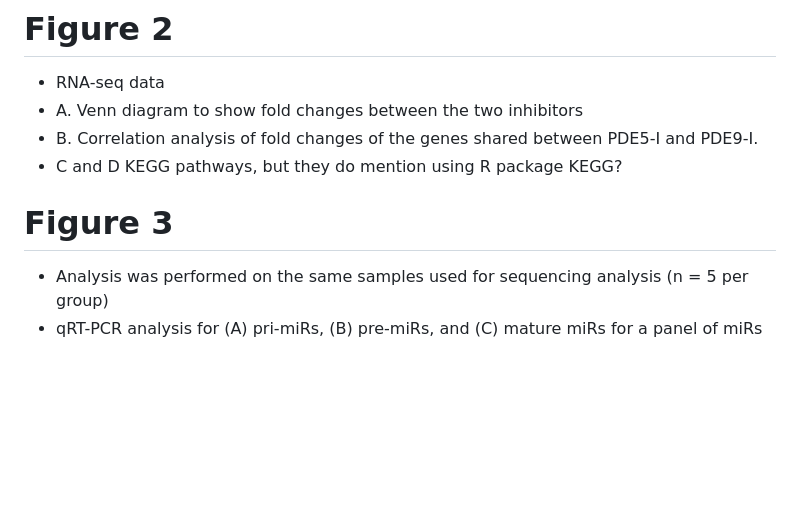
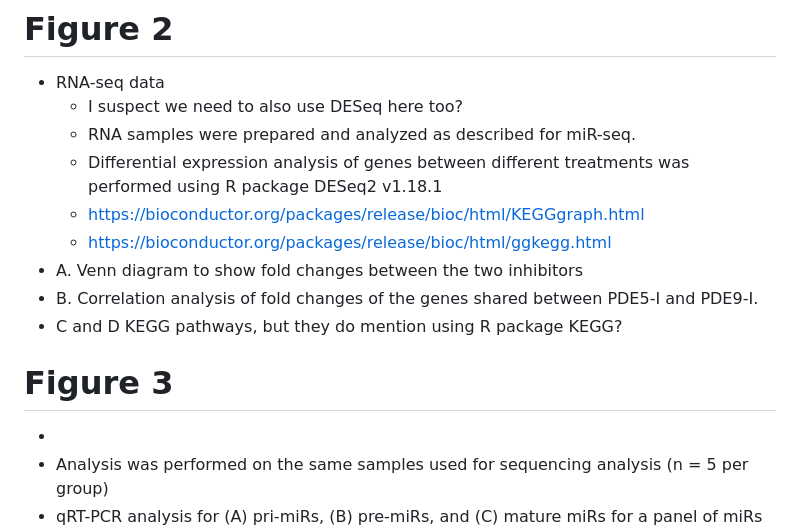
Before and after one commit to dtbun/BCB546-Spring2024-FinalProject, a Markdown page: Tasks_outline/Taskoutline.md, the part around the change. Rendered like a GitHub page; blank space fills up the shorter version.

```diff
--- a/Tasks_outline/Taskoutline.md
+++ b/Tasks_outline/Taskoutline.md
@@ -47,11 +47,18 @@ The graded deliverables that each group will provide will include a GitHub Repos
 
 # Figure 2
 * RNA-seq data
+    * I suspect we need to also use DESeq here too?
+    * RNA samples were prepared and analyzed as described for miR-seq.
+    * Differential expression analysis of genes between different treatments was performed
+      using R package DESeq2 v1.18.1
+    * https://bioconductor.org/packages/release/bioc/html/KEGGgraph.html
+    * https://bioconductor.org/packages/release/bioc/html/ggkegg.html
 * A. Venn diagram to show fold changes between the two inhibitors
 * B. Correlation analysis of fold changes of the genes shared between PDE5-I and PDE9-I.
 * C and D KEGG pathways, but they do mention using R package KEGG?
 
 # Figure 3
+*
 * Analysis was performed on the same samples used for sequencing analysis (n = 5 per group)
 *  qRT-PCR analysis for (A) pri-miRs, (B) pre-miRs, and (C) mature miRs for a panel of miRs selected from the larger sequencing data set that are associated with cardiac hypertrophy and fibrosis (pink diamond miRs from Figure 2, A–C)
 
```
